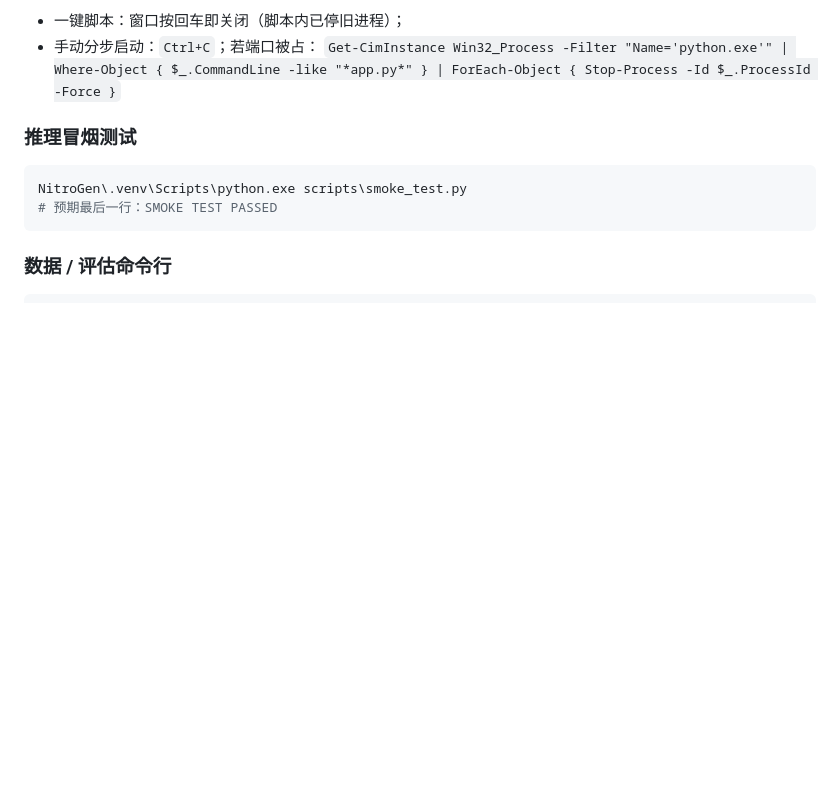
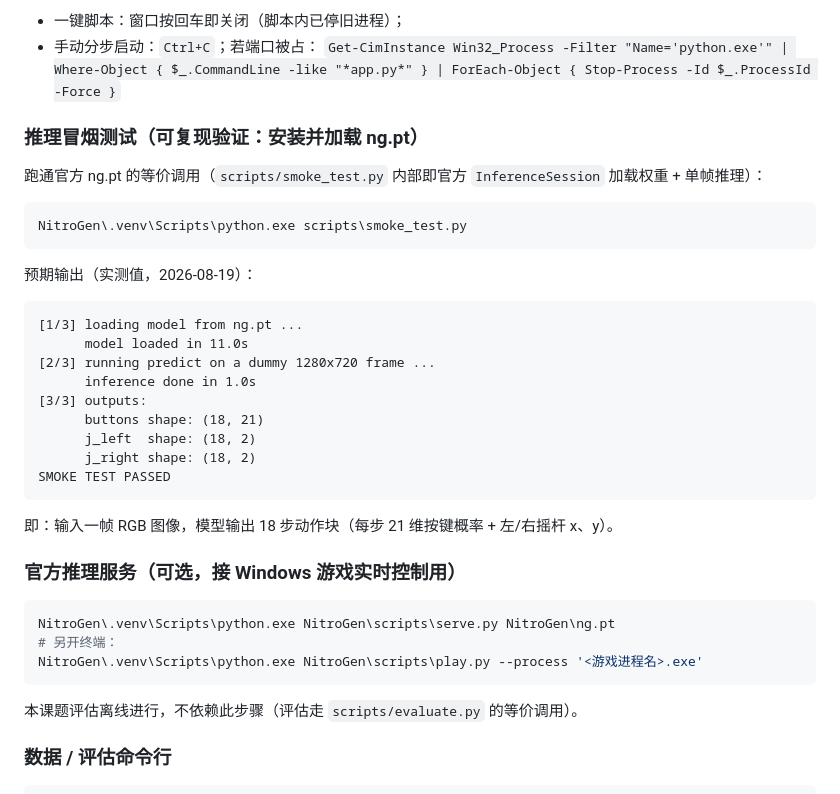
Before and after one commit to 3523509051/general-gaming-AI, a Markdown page: README.md, the part around the change. Rendered like a GitHub page; blank space fills up the shorter version.

Commit message:
docs(readme): 补回 ng.pt 推理复现环节（冒烟测试预期输出 + 官方推理服务）
课题范围第 1 项「跑通官方 ng.pt 推理」：补回被压缩的推理冒烟测试完整预期输出（SMOKE TEST PASSED），并补回官方推理服务 serve.py/play.py 实时控制用法，注明评估走 evaluate.py 等价调用。

````diff
--- a/README.md
+++ b/README.md
@@ -164,12 +164,39 @@ NitroGen\.venv\Scripts\python.exe scripts\app.py   # 监听 http://localhost:500
 - 手动分步启动：`Ctrl+C`；若端口被占：
   `Get-CimInstance Win32_Process -Filter "Name='python.exe'" | Where-Object { $_.CommandLine -like "*app.py*" } | ForEach-Object { Stop-Process -Id $_.ProcessId -Force }`
 
-### 推理冒烟测试
+### 推理冒烟测试（可复现验证：安装并加载 ng.pt）
+
+跑通官方 ng.pt 的等价调用（`scripts/smoke_test.py` 内部即官方 `InferenceSession` 加载权重 + 单帧推理）：
 
 ```powershell
 NitroGen\.venv\Scripts\python.exe scripts\smoke_test.py
-# 预期最后一行：SMOKE TEST PASSED
 ```
+
+预期输出（实测值，2026-08-19）：
+
+```
+[1/3] loading model from ng.pt ...
+      model loaded in 11.0s
+[2/3] running predict on a dummy 1280x720 frame ...
+      inference done in 1.0s
+[3/3] outputs:
+      buttons shape: (18, 21)
+      j_left  shape: (18, 2)
+      j_right shape: (18, 2)
+SMOKE TEST PASSED
+```
+
+即：输入一帧 RGB 图像，模型输出 18 步动作块（每步 21 维按键概率 + 左/右摇杆 x、y）。
+
+### 官方推理服务（可选，接 Windows 游戏实时控制用）
+
+```powershell
+NitroGen\.venv\Scripts\python.exe NitroGen\scripts\serve.py NitroGen\ng.pt
+# 另开终端：
+NitroGen\.venv\Scripts\python.exe NitroGen\scripts\play.py --process '<游戏进程名>.exe'
+```
+
+本课题评估离线进行，不依赖此步骤（评估走 `scripts/evaluate.py` 的等价调用）。
 
 ### 数据 / 评估命令行
 
````
